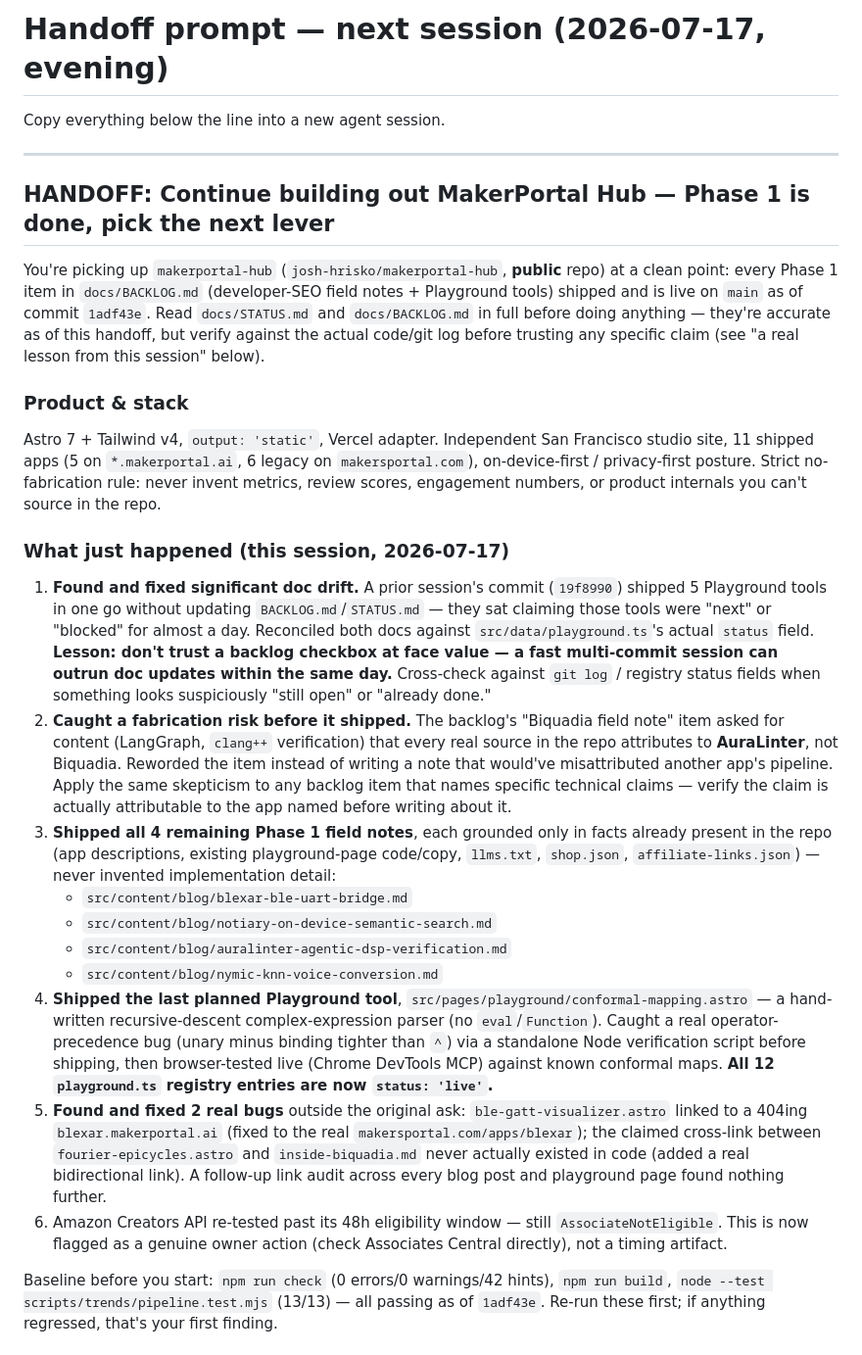
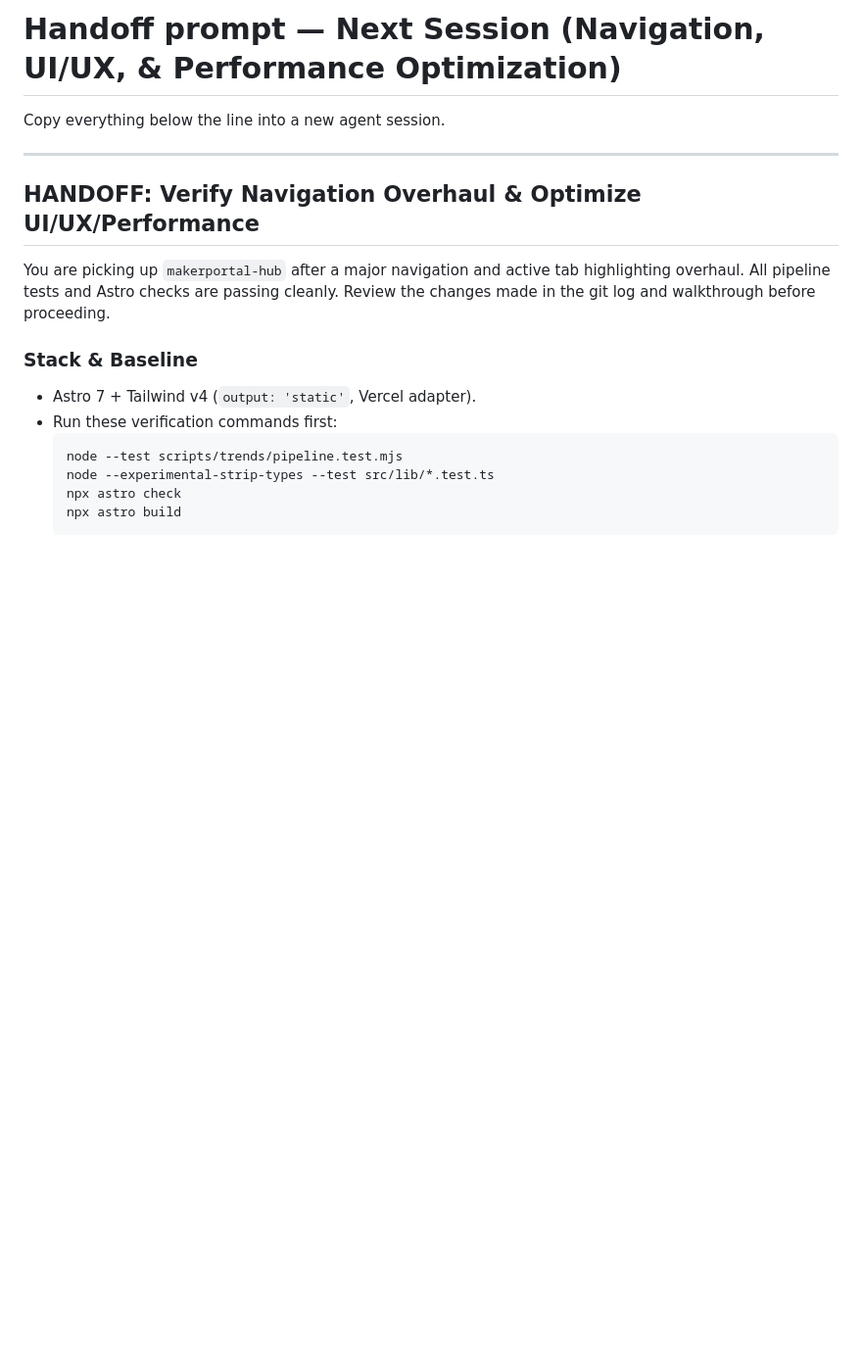
Before and after one commit to josh-hrisko/makerportal-hub, a Markdown page: docs/HANDOFF-NEXT.md, the part around one of its changes. Shown at 98% size. GitHub-like rendering; blank space fills up the shorter version.

Commit message:
docs: update HANDOFF-NEXT.md with navigation overhaul and next-lever guidelines

````diff
--- a/docs/HANDOFF-NEXT.md
+++ b/docs/HANDOFF-NEXT.md
@@ -1,27 +1,20 @@
-# Handoff prompt — next session (2026-07-17, evening)
+# Handoff prompt — Next Session (Navigation, UI/UX, & Performance Optimization)
 
 Copy everything below the line into a new agent session.
 
 ---
 
-## HANDOFF: Continue building out MakerPortal Hub — Phase 1 is done, pick the next lever
+## HANDOFF: Verify Navigation Overhaul & Optimize UI/UX/Performance
 
-You're picking up `makerportal-hub` (`josh-hrisko/makerportal-hub`, **public** repo) at a clean point: every Phase 1 item in `docs/BACKLOG.md` (developer-SEO field notes + Playground tools) shipped and is live on `main` as of commit `1adf43e`. Read `docs/STATUS.md` and `docs/BACKLOG.md` in full before doing anything — they're accurate as of this handoff, but verify against the actual code/git log before trusting any specific claim (see "a real lesson from this session" below).
+You are picking up `makerportal-hub` after a major navigation and active tab highlighting overhaul. All pipeline tests and Astro checks are passing cleanly. Review the changes made in the git log and walkthrough before proceeding.
 
-### Product & stack
-Astro 7 + Tailwind v4, `output: 'static'`, Vercel adapter. Independent San Francisco studio site, 11 shipped apps (5 on `*.makerportal.ai`, 6 legacy on `makersportal.com`), on-device-first / privacy-first posture. Strict no-fabrication rule: never invent metrics, review scores, engagement numbers, or product internals you can't source in the repo.
+### Stack & Baseline
+- Astro 7 + Tailwind v4 (`output: 'static'`, Vercel adapter).
+- Run these verification commands first:
+  ```bash
+  node --test scripts/trends/pipeline.test.mjs
+  node --experimental-strip-types --test src/lib/*.test.ts
+  npx astro check
+  npx astro build
+  ```
 
-### What just happened (this session, 2026-07-17)
-1. **Found and fixed significant doc drift.** A prior session's commit (`19f8990`) shipped 5 Playground tools in one go without updating `BACKLOG.md`/`STATUS.md` — they sat claiming those tools were "next" or "blocked" for almost a day. Reconciled both docs against `src/data/playground.ts`'s actual `status` field. **Lesson: don't trust a backlog checkbox at face value — a fast multi-commit session can outrun doc updates within the same day.** Cross-check against `git log` / registry status fields when something looks suspiciously "still open" or "already done."
-2. **Caught a fabrication risk before it shipped.** The backlog's "Biquadia field note" item asked for content (LangGraph, `clang++` verification) that every real source in the repo attributes to **AuraLinter**, not Biquadia. Reworded the item instead of writing a note that would've misattributed another app's pipeline. Apply the same skepticism to any backlog item that names specific technical claims — verify the claim is actually attributable to the app named before writing about it.
-3. **Shipped all 4 remaining Phase 1 field notes**, each grounded only in facts already present in the repo (app descriptions, existing playground-page code/copy, `llms.txt`, `shop.json`, `affiliate-links.json`) — never invented implementation detail:
-   - `src/content/blog/blexar-ble-uart-bridge.md`
-   - `src/content/blog/notiary-on-device-semantic-search.md`
-   - `src/content/blog/auralinter-agentic-dsp-verification.md`
-   - `src/content/blog/nymic-knn-voice-conversion.md`
-4. **Shipped the last planned Playground tool**, `src/pages/playground/conformal-mapping.astro` — a hand-written recursive-descent complex-expression parser (no `eval`/`Function`). Caught a real operator-precedence bug (unary minus binding tighter than `^`) via a standalone Node verification script before shipping, then browser-tested live (Chrome DevTools MCP) against known conformal maps. **All 12 `playground.ts` registry entries are now `status: 'live'`.**
-5. **Found and fixed 2 real bugs** outside the original ask: `ble-gatt-visualizer.astro` linked to a 404ing `blexar.makerportal.ai` (fixed to the real `makersportal.com/apps/blexar`); the claimed cross-link between `fourier-epicycles.astro` and `inside-biquadia.md` never actually existed in code (added a real bidirectional link). A follow-up link audit across every blog post and playground page found nothing further.
-6. Amazon Creators API re-tested past its 48h eligibility window — still `AssociateNotEligible`. This is now flagged as a genuine owner action (check Associates Central directly), not a timing artifact.
-
-Baseline before you start: `npm run check` (0 errors/0 warnings/42 hints), `npm run build`, `node --test scripts/trends/pipeline.test.mjs` (13/13) — all passing as of `1adf43e`. Re-run these first; if anything regressed, that's your first finding.
-
````
Also changed, not shown: other parts of docs/HANDOFF-NEXT.md (+29 -19 lines).
